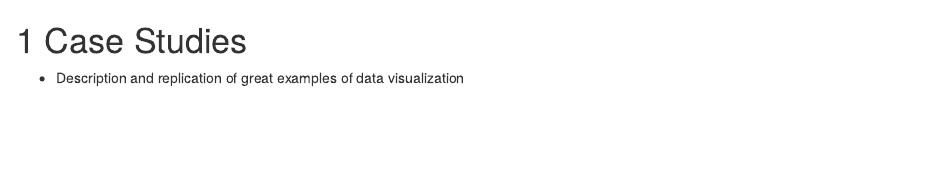
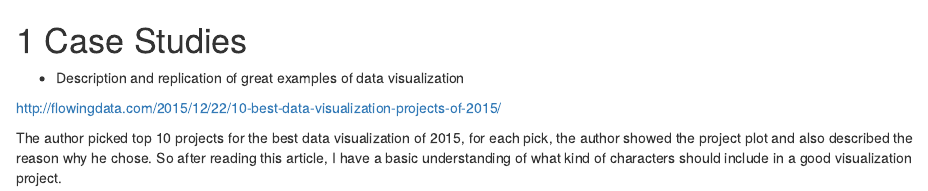
Before and after one commit to mschermann/data_viz_reader, an R Markdown document (03-casestudies.Rmd): the page in a window 1100 px wide, from its top. Rendered offline with R 4.5, knitr and Pandoc, with nearby package versions; drawn as R Markdown's standard HTML page in place of the format the file asks for.

Commit message:
top 10 visulization project
The author picked top 10 projects for the best data visualization of 2015, for each pick, the author showed the project plot and also described the reason why he chose. So after reading this article, I have a basic understanding of what kind of characters should include in a good visualization project.

```diff
--- a/03-casestudies.Rmd
+++ b/03-casestudies.Rmd
@@ -1,3 +1,7 @@
 # Case Studies
 
 + Description and replication of great examples of data visualization
+
+http://flowingdata.com/2015/12/22/10-best-data-visualization-projects-of-2015/
+
+The author picked top 10 projects for the best data visualization of 2015, for each pick, the author showed the project plot and also described the reason why he chose. So after reading this article, I have a basic understanding of what kind of characters should include in a good visualization project.
```
